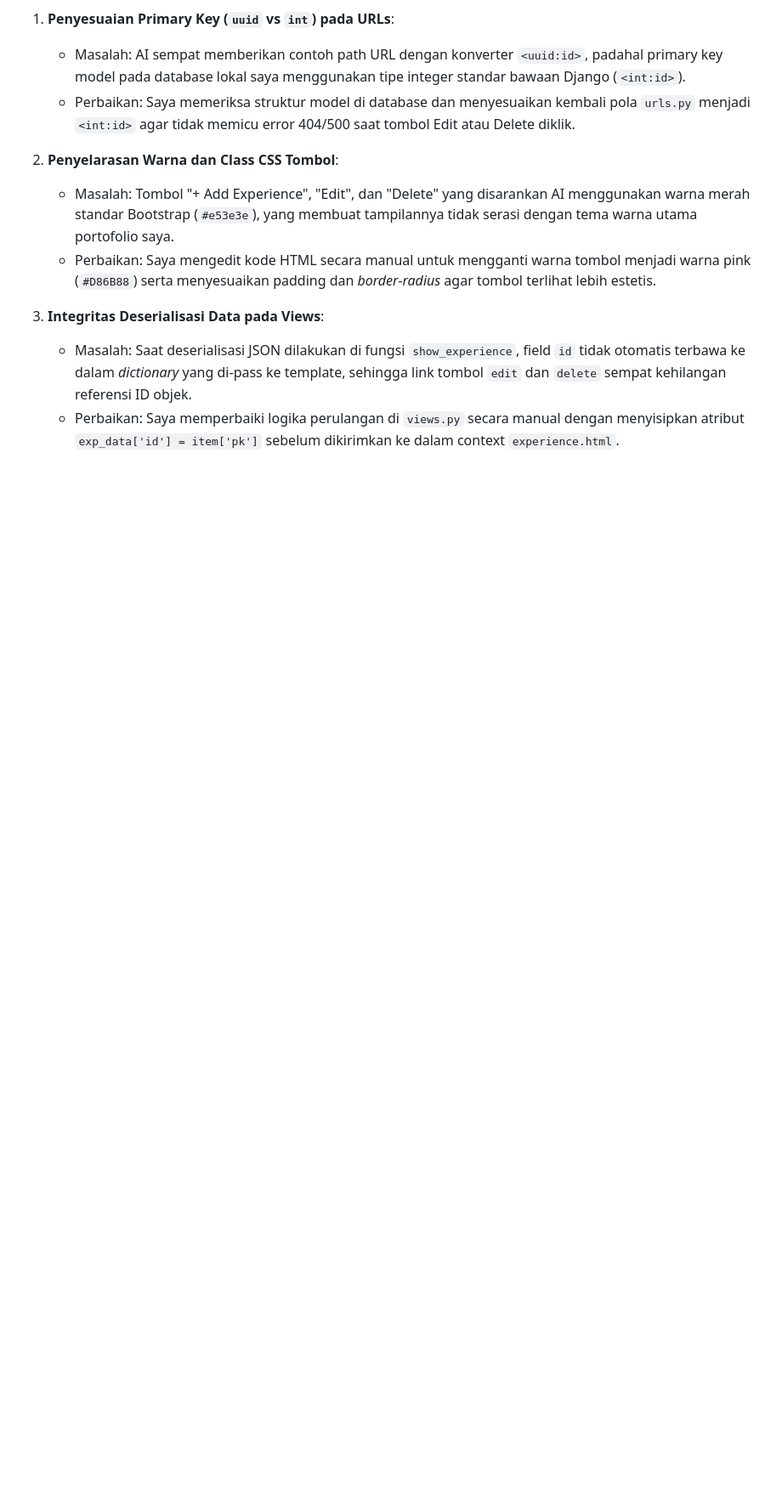
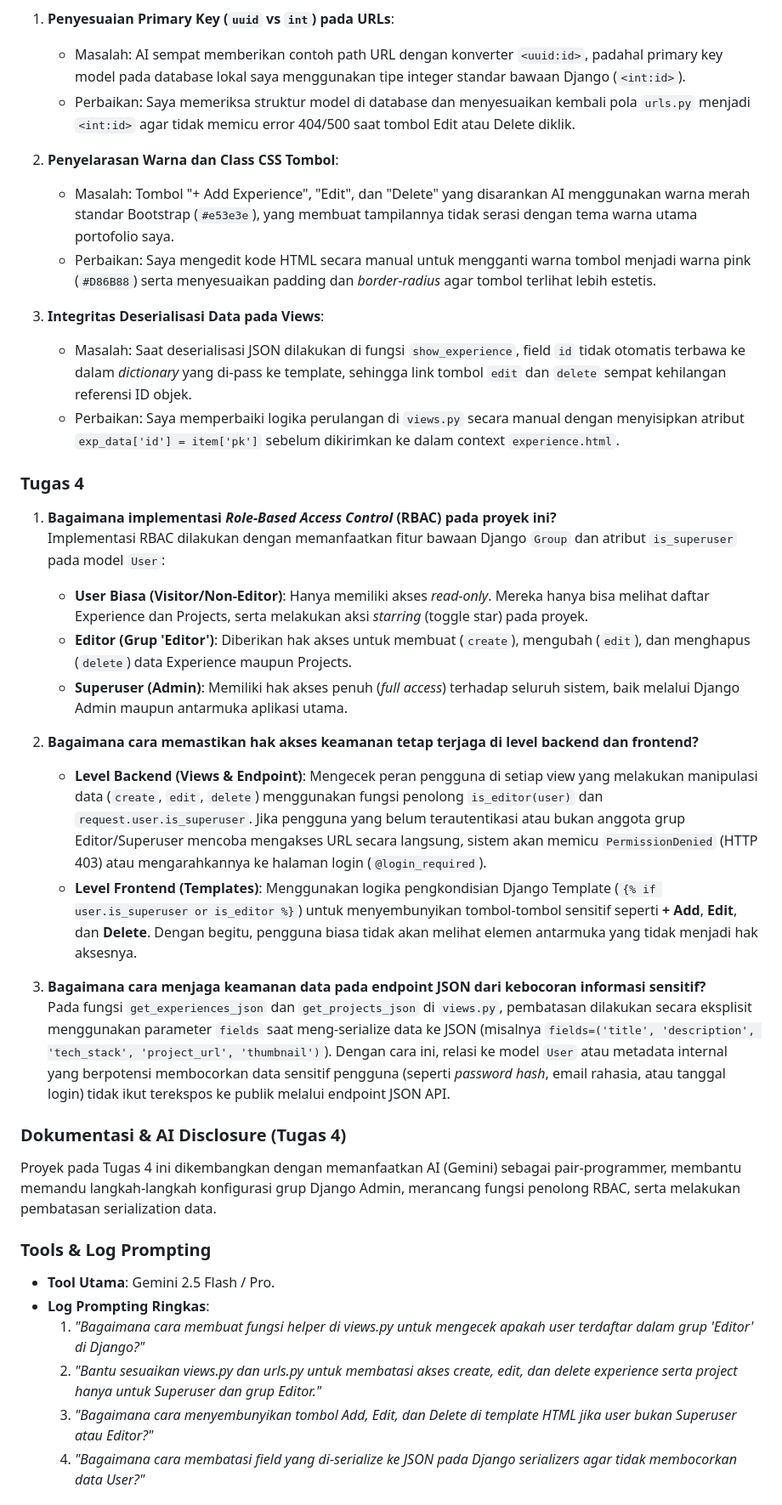
Before and after one commit to hasyaazzahra256/myportofolio, a Markdown page: README.md, the part around one of its changes. Shown at 85% size. Drawn GitHub-style; blank space fills up the shorter version.

Commit message:
docs(readme): add Tugas 4 documentation and AI disclosure

```diff
--- a/README.md
+++ b/README.md
@@ -92,3 +92,32 @@ Meski AI sangat membantu mempercepat penulisan logika views dan form, tetap ada
 3. **Integritas Deserialisasi Data pada Views**:
    * Masalah: Saat deserialisasi JSON dilakukan di fungsi `show_experience`, field `id` tidak otomatis terbawa ke dalam *dictionary* yang di-pass ke template, sehingga link tombol `edit` dan `delete` sempat kehilangan referensi ID objek.
    * Perbaikan: Saya memperbaiki logika perulangan di `views.py` secara manual dengan menyisipkan atribut `exp_data['id'] = item['pk']` sebelum dikirimkan ke dalam context `experience.html`.
+
+
+### Tugas 4
+
+1. **Bagaimana implementasi *Role-Based Access Control* (RBAC) pada proyek ini?**
+   Implementasi RBAC dilakukan dengan memanfaatkan fitur bawaan Django `Group` dan atribut `is_superuser` pada model `User`:
+   - **User Biasa (Visitor/Non-Editor)**: Hanya memiliki akses *read-only*. Mereka hanya bisa melihat daftar Experience dan Projects, serta melakukan aksi *starring* (toggle star) pada proyek.
+   - **Editor (Grup 'Editor')**: Diberikan hak akses untuk membuat (`create`), mengubah (`edit`), dan menghapus (`delete`) data Experience maupun Projects.
+   - **Superuser (Admin)**: Memiliki hak akses penuh (*full access*) terhadap seluruh sistem, baik melalui Django Admin maupun antarmuka aplikasi utama.
+
+2. **Bagaimana cara memastikan hak akses keamanan tetap terjaga di level backend dan frontend?**
+   - **Level Backend (Views & Endpoint)**: Mengecek peran pengguna di setiap view yang melakukan manipulasi data (`create`, `edit`, `delete`) menggunakan fungsi penolong `is_editor(user)` dan `request.user.is_superuser`. Jika pengguna yang belum terautentikasi atau bukan anggota grup Editor/Superuser mencoba mengakses URL secara langsung, sistem akan memicu `PermissionDenied` (HTTP 403) atau mengarahkannya ke halaman login (`@login_required`).
+   - **Level Frontend (Templates)**: Menggunakan logika pengkondisian Django Template (`{% if user.is_superuser or is_editor %}`) untuk menyembunyikan tombol-tombol sensitif seperti **+ Add**, **Edit**, dan **Delete**. Dengan begitu, pengguna biasa tidak akan melihat elemen antarmuka yang tidak menjadi hak aksesnya.
+
+3. **Bagaimana cara menjaga keamanan data pada endpoint JSON dari kebocoran informasi sensitif?**
+   Pada fungsi `get_experiences_json` dan `get_projects_json` di `views.py`, pembatasan dilakukan secara eksplisit menggunakan parameter `fields` saat meng-serialize data ke JSON (misalnya `fields=('title', 'description', 'tech_stack', 'project_url', 'thumbnail')`). Dengan cara ini, relasi ke model `User` atau metadata internal yang berpotensi membocorkan data sensitif pengguna (seperti *password hash*, email rahasia, atau tanggal login) tidak ikut terekspos ke publik melalui endpoint JSON API.
+
+
+### Dokumentasi & AI Disclosure (Tugas 4)
+Proyek pada Tugas 4 ini dikembangkan dengan memanfaatkan AI (Gemini) sebagai pair-programmer, membantu memandu langkah-langkah konfigurasi grup Django Admin, merancang fungsi penolong RBAC, serta melakukan pembatasan serialization data.
+
+### Tools & Log Prompting
+- **Tool Utama**: Gemini 2.5 Flash / Pro.
+- **Log Prompting Ringkas**:
+  1. *"Bagaimana cara membuat fungsi helper di views.py untuk mengecek apakah user terdaftar dalam grup 'Editor' di Django?"*
+  2. *"Bantu sesuaikan views.py dan urls.py untuk membatasi akses create, edit, dan delete experience serta project hanya untuk Superuser dan grup Editor."*
+  3. *"Bagaimana cara menyembunyikan tombol Add, Edit, dan Delete di template HTML jika user bukan Superuser atau Editor?"*
+  4. *"Bagaimana cara membatasi field yang di-serialize ke JSON pada Django serializers agar tidak membocorkan data User?"*
+
```
Also changed, not shown: other parts of README.md (+15 -0 lines).
